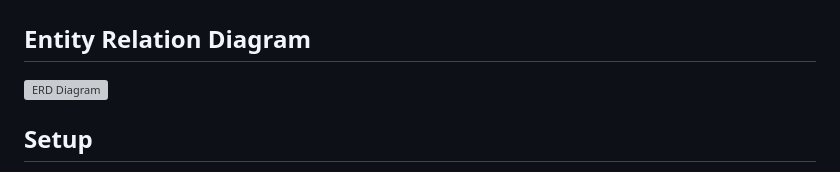
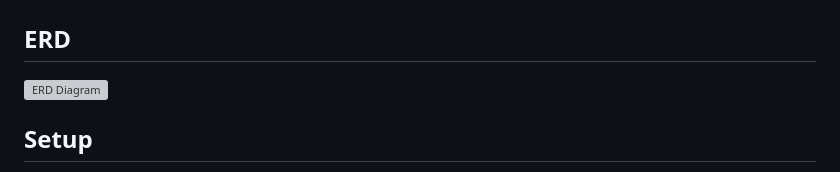
Before and after one commit to MahinRahman8901/c10-Court-Transcript, a Markdown page: README.md, the part around the change. Rendered like a GitHub page; grey boxes are pictures that could not be loaded.

```diff
--- a/README.md
+++ b/README.md
@@ -217,7 +217,7 @@ This will include all the env files and both AWS Access and Security Keys
 #### Above and Beyond
 ![Architecture AnB](https://github.com/MahinRahman8901/c10-Court-Transcript/blob/main/pics/Architecture_AnB.png?raw=true)
 
-## Entity Relation Diagram
+## ERD
 
 ![ERD Diagram](https://github.com/MahinRahman8901/c10-Court-Transcript/blob/main/pics/MAIN%20ERD.png?raw=true)
 
```
